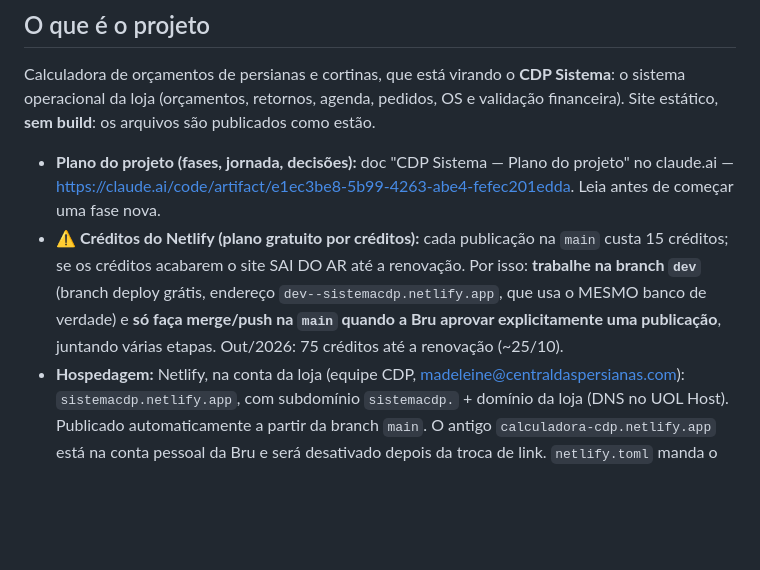
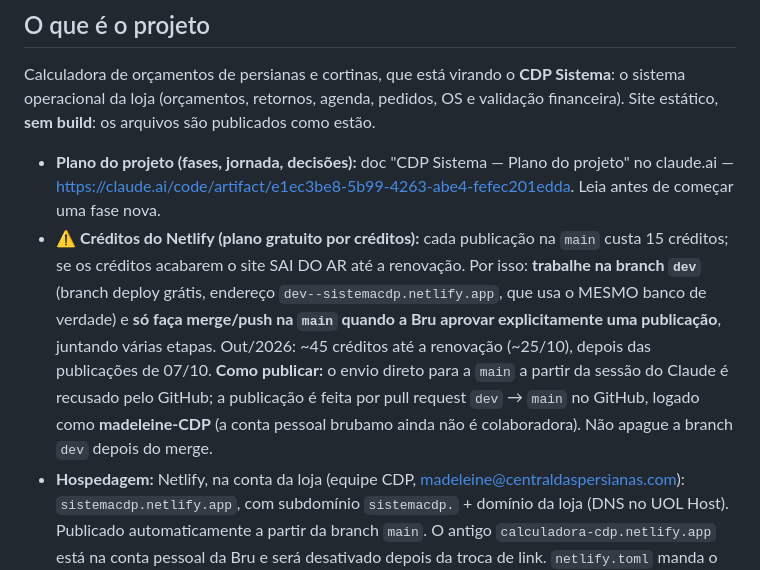
Before and after one commit to madeleine-CDP/calculadora-cdp, a Markdown page: CLAUDE.md, the part around the change. Rendered like a GitHub page; blank space fills up the shorter version.

Commit message:
CLAUDE.md: créditos após a publicação de 07/10 e como publicar (pull request dev → main)
Co-Authored-By: Claude Opus 5.5 <noreply@anthropic.com>
Claude-Session: https://claude.ai/code/session_01CJEF5GDov3Bh1KBXYWsmQs

```diff
--- a/CLAUDE.md
+++ b/CLAUDE.md
@@ -16,7 +16,7 @@ Leia este arquivo inteiro antes de qualquer alteração.
 Calculadora de orçamentos de persianas e cortinas, que está virando o **CDP Sistema**: o sistema operacional da loja (orçamentos, retornos, agenda, pedidos, OS e validação financeira). Site estático, **sem build**: os arquivos são publicados como estão.
 
 - **Plano do projeto (fases, jornada, decisões):** doc "CDP Sistema — Plano do projeto" no claude.ai — https://claude.ai/code/artifact/e1ec3be8-5b99-4263-abe4-fefec201edda. Leia antes de começar uma fase nova.
-- **⚠️ Créditos do Netlify (plano gratuito por créditos):** cada publicação na `main` custa 15 créditos; se os créditos acabarem o site SAI DO AR até a renovação. Por isso: **trabalhe na branch `dev`** (branch deploy grátis, endereço `dev--sistemacdp.netlify.app`, que usa o MESMO banco de verdade) e **só faça merge/push na `main` quando a Bru aprovar explicitamente uma publicação**, juntando várias etapas. Out/2026: 75 créditos até a renovação (~25/10).
+- **⚠️ Créditos do Netlify (plano gratuito por créditos):** cada publicação na `main` custa 15 créditos; se os créditos acabarem o site SAI DO AR até a renovação. Por isso: **trabalhe na branch `dev`** (branch deploy grátis, endereço `dev--sistemacdp.netlify.app`, que usa o MESMO banco de verdade) e **só faça merge/push na `main` quando a Bru aprovar explicitamente uma publicação**, juntando várias etapas. Out/2026: ~45 créditos até a renovação (~25/10), depois das publicações de 07/10. **Como publicar:** o envio direto para a `main` a partir da sessão do Claude é recusado pelo GitHub; a publicação é feita por pull request `dev` → `main` no GitHub, logado como **madeleine-CDP** (a conta pessoal brubamo ainda não é colaboradora). Não apague a branch `dev` depois do merge.
 - **Hospedagem:** Netlify, na conta da loja (equipe CDP, madeleine@centraldaspersianas.com): `sistemacdp.netlify.app`, com subdomínio `sistemacdp.` + domínio da loja (DNS no UOL Host). Publicado automaticamente a partir da branch `main`. O antigo `calculadora-cdp.netlify.app` está na conta pessoal da Bru e será desativado depois da troca de link. `netlify.toml` manda o navegador sempre buscar a versão nova (sem cache de tabela antiga).
 - **Dados:** Supabase (projeto `cdp-calculadora`, região sa-east-1). Tabela `orcamentos` guarda os orçamentos salvos, compartilhados entre os usuários.
 - **Login (Fase 1):** contas do **Supabase Auth**, uma por pessoa (Bruna, Mirelle, Madeleine). Entra por usuário (`cdaspersianas`, `operacao@cdaspersianas`, `madeleine@cdaspersianas`, ou `bru`/`mirelle`/`madeleine`); o mapa usuário → e-mail fica em `USUARIOS_EMAIL` (`js/login.js`). A Bru cria a conta no painel do Supabase com senha provisória (o Claude nunca digita senhas); no 1º acesso a pessoa cria a própria (`perfis.senha_provisoria`). Tabela `perfis` = equipe (e-mail, usuário, nome, papel: dona/admin/atendimento/vendas). **Todo acesso ao banco passa por `sbFetch()`** (manda o token de quem está logado e renova sozinho). "Criado por" é gravado pelo banco (gatilho `orcamentos_quem_criou`). Só quem está em `perfis` vê dados (`eh_da_equipe()`). O cadastro aberto ("Allow new users to sign up") fica DESLIGADO no painel. O login antigo (`usuarios` + `verificar_login`) fica desligado, guardado até tudo estabilizar.
```
